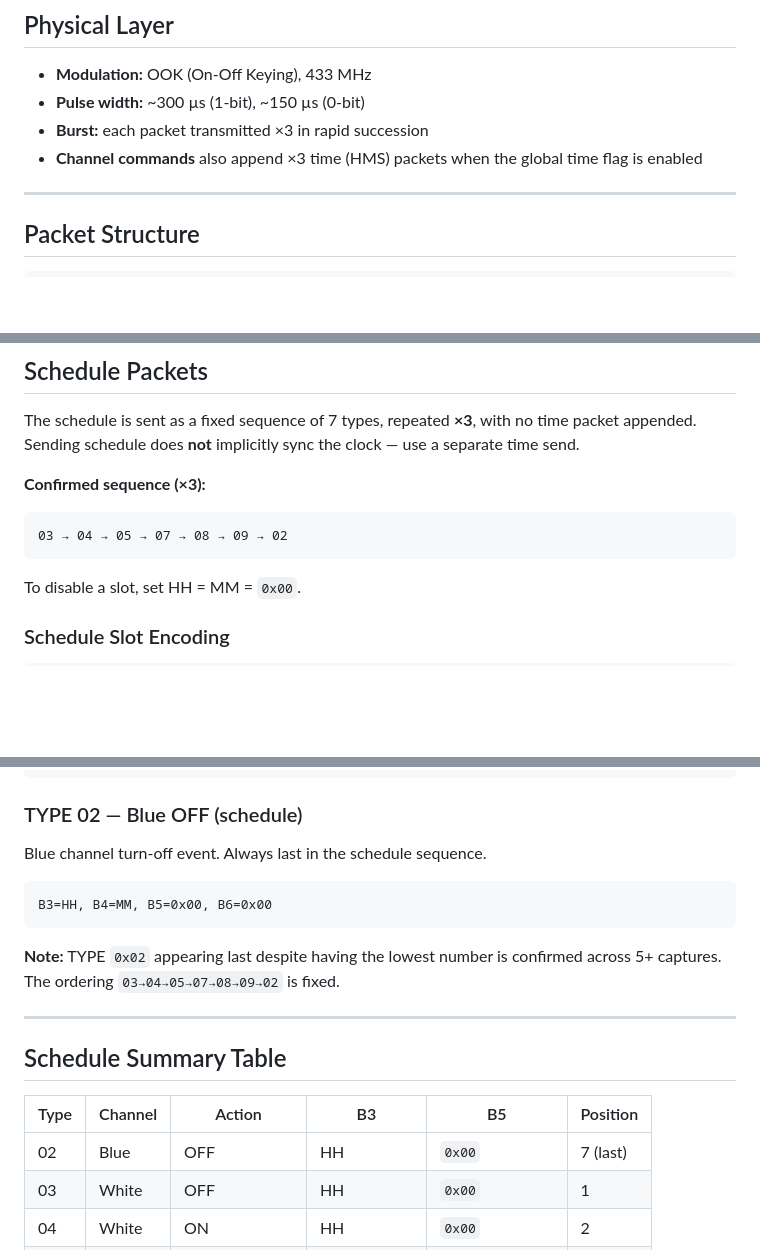
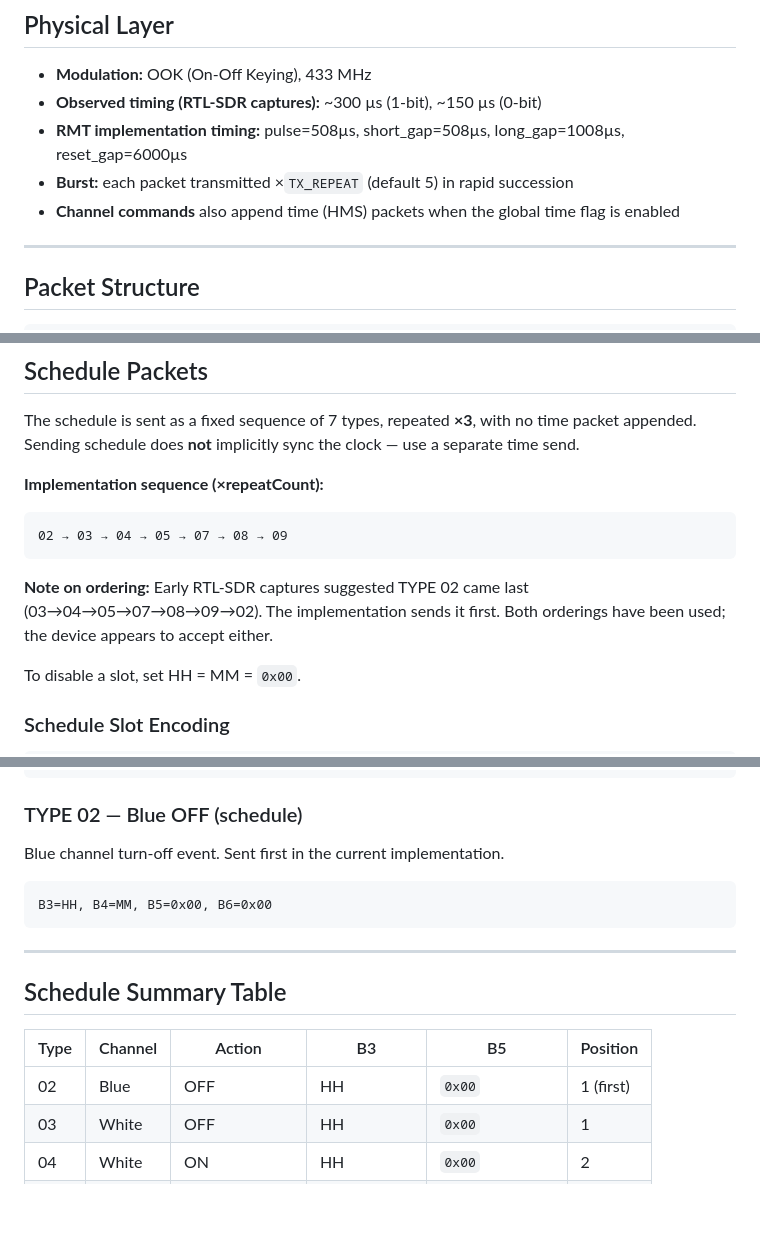
Before and after one commit to mitchpond/ESPiBright, a Markdown page: PROTOCOL.md, 3 parts joined by grey strips. GitHub-like rendering; blank space fills up the shorter version.

````diff
--- a/PROTOCOL.md
+++ b/PROTOCOL.md
@@ -8,9 +8,10 @@ All findings confirmed across 5+ independent captures unless noted otherwise.
 ## Physical Layer
 
 - **Modulation:** OOK (On-Off Keying), 433 MHz
-- **Pulse width:** ~300 µs (1-bit), ~150 µs (0-bit)
-- **Burst:** each packet transmitted ×3 in rapid succession
-- **Channel commands** also append ×3 time (HMS) packets when the global time flag is enabled
+- **Observed timing (RTL-SDR captures):** ~300 µs (1-bit), ~150 µs (0-bit)
+- **RMT implementation timing:** pulse=508µs, short_gap=508µs, long_gap=1008µs, reset_gap=6000µs
+- **Burst:** each packet transmitted ×`TX_REPEAT` (default 5) in rapid succession
+- **Channel commands** also append time (HMS) packets when the global time flag is enabled
 
 ---
 
@@ -130,10 +131,13 @@ The schedule is sent as a fixed sequence of 7 types, repeated **×3**, with no
 time packet appended. Sending schedule does **not** implicitly sync the clock —
 use a separate time send.
 
-**Confirmed sequence (×3):**
+**Implementation sequence (×repeatCount):**
 ```
-03 → 04 → 05 → 07 → 08 → 09 → 02
+02 → 03 → 04 → 05 → 07 → 08 → 09
 ```
+
+**Note on ordering:** Early RTL-SDR captures suggested TYPE 02 came last (03→04→05→07→08→09→02).
+The implementation sends it first. Both orderings have been used; the device appears to accept either.
 
 To disable a slot, set HH = MM = `0x00`.
 
@@ -213,14 +217,11 @@ B6 = 0x00
 
 ### TYPE 02 — Blue OFF (schedule)
 
-Blue channel turn-off event. Always last in the schedule sequence.
+Blue channel turn-off event. Sent first in the current implementation.
 
 ```
 B3=HH, B4=MM, B5=0x00, B6=0x00
 ```
-
-**Note:** TYPE `0x02` appearing last despite having the lowest number is
-confirmed across 5+ captures. The ordering `03→04→05→07→08→09→02` is fixed.
 
 ---
 
@@ -228,7 +229,7 @@ confirmed across 5+ captures. The ordering `03→04→05→07→08→09→02` is
 
 | Type | Channel | Action          | B3   | B5              | Position |
 |------|---------|-----------------|------|-----------------|----------|
-| 02   | Blue    | OFF             | HH   | `0x00`          | 7 (last) |
+| 02   | Blue    | OFF             | HH   | `0x00`          | 1 (first)|
 | 03   | White   | OFF             | HH   | `0x00`          | 1        |
 | 04   | White   | ON              | HH   | `0x00`          | 2        |
 | 05   | Blue    | ON              | HH   | `0x00`          | 3        |
````
Also changed, not shown: other parts of PROTOCOL.md (+1 -5 lines).
